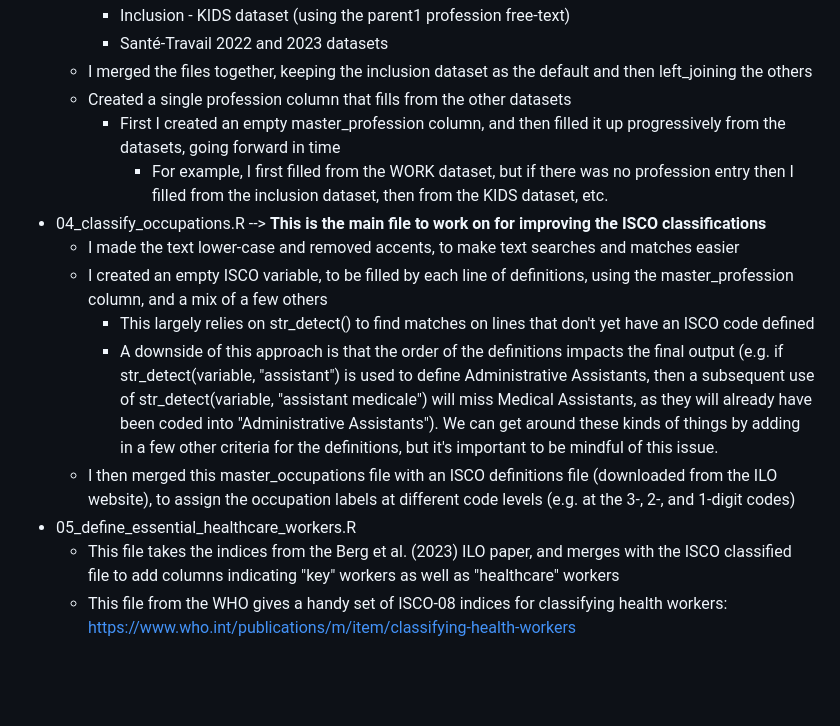
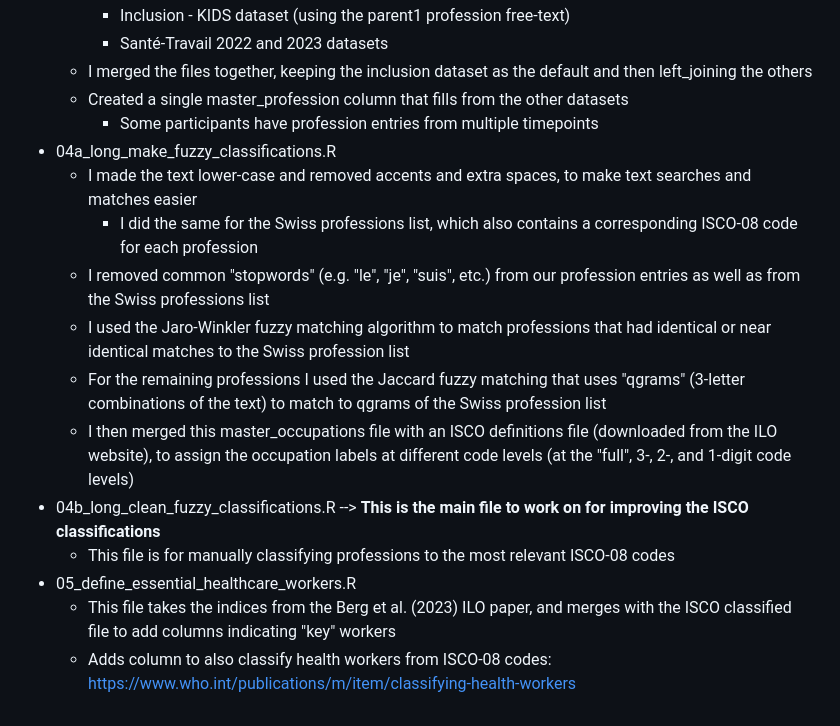
Before and after one commit to UEP-HUG/Professions_classifications, a Markdown page: README.md, the part around one of its changes. GitHub-like rendering; blank space fills up the shorter version.

```diff
--- a/README.md
+++ b/README.md
@@ -33,15 +35,17 @@ You should also **install the `pacman` package** (package management tool) for a
         -  Inclusion - KIDS dataset (using the parent1 profession free-text)
         -  Santé-Travail 2022 and 2023 datasets
     -  I merged the files together, keeping the inclusion dataset as the default and then left_joining the others
-    -  Created a single profession column that fills from the other datasets
-        -  First I created an empty master_profession column, and then filled it up progressively from the datasets, going forward in time
-            - For example, I first filled from the WORK dataset, but if there was no profession entry then I filled from the inclusion dataset, then from the KIDS dataset, etc.
--  04_classify_occupations.R --> **This is the main file to work on for improving the ISCO classifications**
-    -  I made the text lower-case and removed accents, to make text searches and matches easier
-    -  I created an empty ISCO variable, to be filled by each line of definitions, using the master_profession column, and a mix of a few others
-        -  This largely relies on str_detect() to find matches on lines that don't yet have an ISCO code defined
-        -  A downside of this approach is that the order of the definitions impacts the final output (e.g. if str_detect(variable, "assistant") is used to define Administrative Assistants, then a subsequent use of str_detect(variable, "assistant medicale") will miss Medical Assistants, as they will already have been coded into "Administrative Assistants"). We can get around these kinds of things by adding in a few other criteria for the definitions, but it's important to be mindful of this issue.
-    -  I then merged this master_occupations file with an ISCO definitions file (downloaded from the ILO website), to assign the occupation labels at different code levels (e.g. at the 3-, 2-, and 1-digit codes)
+    -  Created a single master_profession column that fills from the other datasets
+        -  Some participants have profession entries from multiple timepoints
+-  04a_long_make_fuzzy_classifications.R
+    -  I made the text lower-case and removed accents and extra spaces, to make text searches and matches easier
+        -  I did the same for the Swiss professions list, which also contains a corresponding ISCO-08 code for each profession
+    -  I removed common "stopwords" (e.g. "le", "je", "suis", etc.) from our profession entries as well as from the Swiss professions list
+    -  I used the Jaro-Winkler fuzzy matching algorithm to match professions that had identical or near identical matches to the Swiss profession list
+    -  For the remaining professions I used the Jaccard fuzzy matching that uses "qgrams" (3-letter combinations of the text) to match to qgrams of the Swiss profession list
+    -  I then merged this master_occupations file with an ISCO definitions file (downloaded from the ILO website), to assign the occupation labels at different code levels (at the "full", 3-, 2-, and 1-digit code levels)
+-  04b_long_clean_fuzzy_classifications.R --> **This is the main file to work on for improving the ISCO classifications**
+    -  This file is for manually classifying professions to the most relevant ISCO-08 codes
 -  05_define_essential_healthcare_workers.R
-    - This file takes the indices from the Berg et al. (2023) ILO paper, and merges with the ISCO classified file to add columns indicating "key" workers as well as "healthcare" workers
-    - This file from the WHO gives a handy set of ISCO-08 indices for classifying health workers: https://www.who.int/publications/m/item/classifying-health-workers
+    - This file takes the indices from the Berg et al. (2023) ILO paper, and merges with the ISCO classified file to add columns indicating "key" workers
+    - Adds column to also classify health workers from ISCO-08 codes: https://www.who.int/publications/m/item/classifying-health-workers
```
Also changed, not shown: other parts of README.md (+12 -10 lines).
